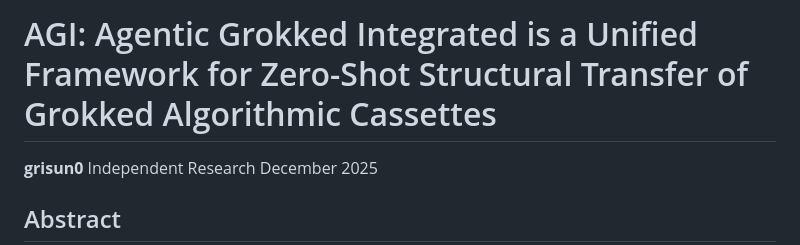
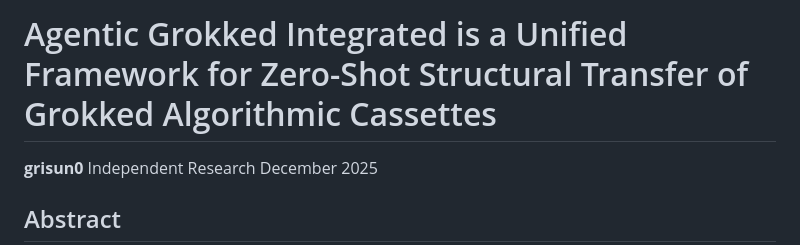
Before and after one commit to grisuno/agi, a Markdown page: README.md, the part around the change. Drawn GitHub-style.

```diff
--- a/README.md
+++ b/README.md
@@ -1,4 +1,4 @@
-# AGI: Agentic Grokked Integrated is a Unified Framework for Zero-Shot Structural Transfer of Grokked Algorithmic Cassettes
+# Agentic Grokked Integrated is a Unified Framework for Zero-Shot Structural Transfer of Grokked Algorithmic Cassettes
 **grisun0**
 Independent Research
 December 2025
```
